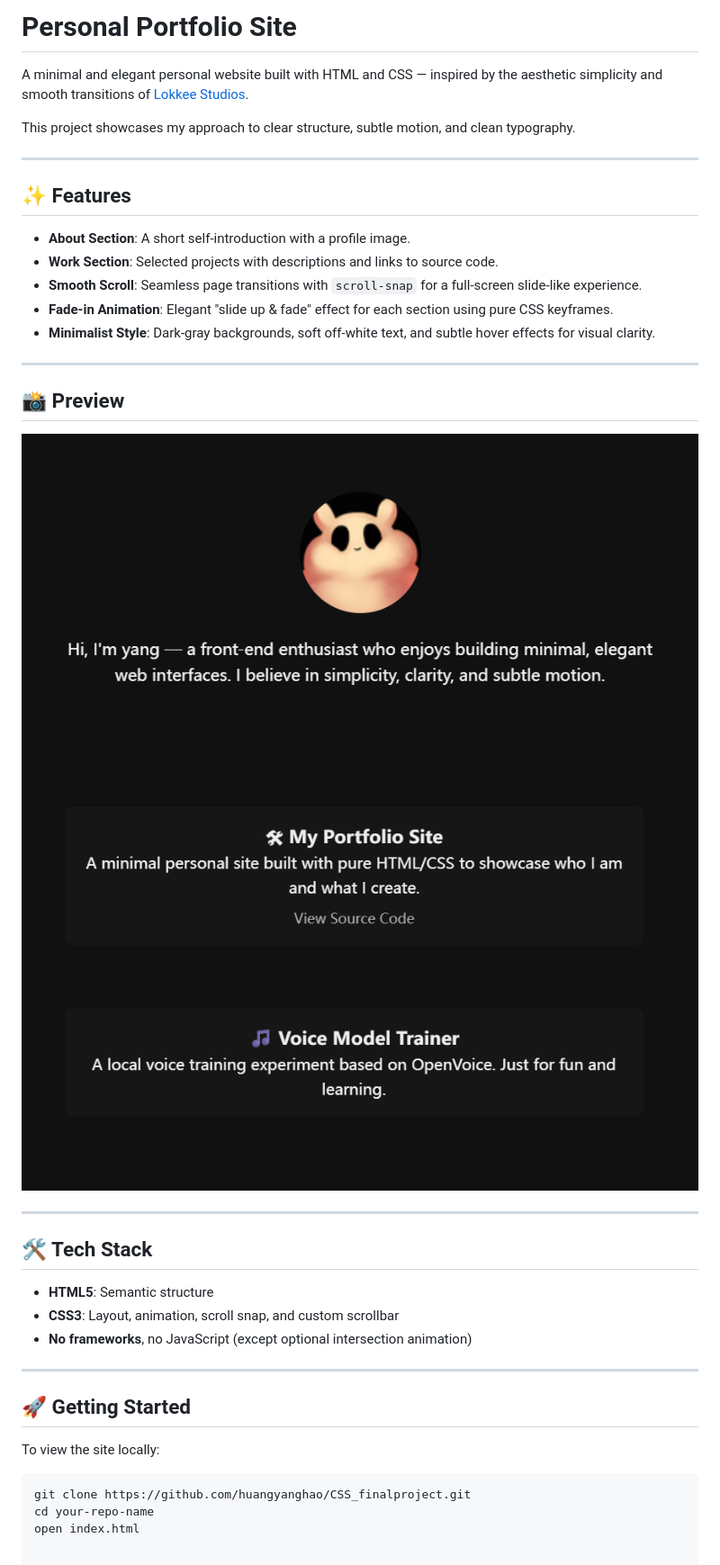
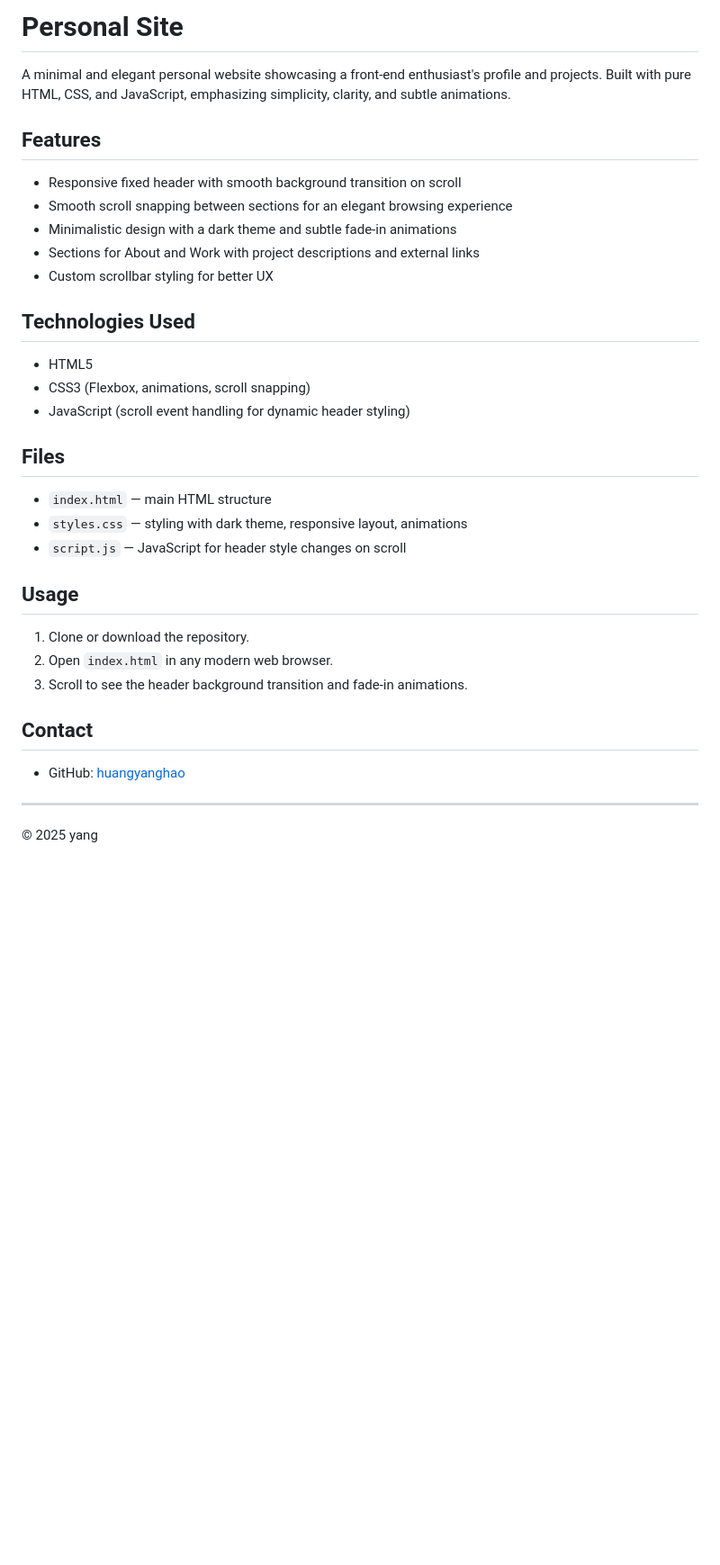
Before and after one commit to huangyanghao/CSS_finalproject, a Markdown page: README.md, the part around the change. Shown: that part at 90% size. Drawn GitHub-style; pictures changed too: assets/about.png, assets/project.png; blank space fills up the shorter version.

Commit message:
fix: 更新个人网站的描述，优化特性和技术栈部分

````diff
--- a/README.md
+++ b/README.md
@@ -1,41 +1,37 @@
-# Personal Portfolio Site
+# Personal Site
 
-A minimal and elegant personal website built with HTML and CSS — inspired by the aesthetic simplicity and smooth transitions of [Lokkee Studios](https://lokkeestudios.com).
+A minimal and elegant personal website showcasing a front-end enthusiast's profile and projects. Built with pure HTML, CSS, and JavaScript, emphasizing simplicity, clarity, and subtle animations.
 
-This project showcases my approach to clear structure, subtle motion, and clean typography.
+## Features
+
+- Responsive fixed header with smooth background transition on scroll
+- Smooth scroll snapping between sections for an elegant browsing experience
+- Minimalistic design with a dark theme and subtle fade-in animations
+- Sections for About and Work with project descriptions and external links
+- Custom scrollbar styling for better UX
+
+## Technologies Used
+
+- HTML5
+- CSS3 (Flexbox, animations, scroll snapping)
+- JavaScript (scroll event handling for dynamic header styling)
+
+## Files
+
+- `index.html` — main HTML structure
+- `styles.css` — styling with dark theme, responsive layout, animations
+- `script.js` — JavaScript for header style changes on scroll
+
+## Usage
+
+1. Clone or download the repository.
+2. Open `index.html` in any modern web browser.
+3. Scroll to see the header background transition and fade-in animations.
+
+## Contact
+
+- GitHub: [huangyanghao](https://github.com/huangyanghao)
 
 ---
 
-## ✨ Features
-
-- **About Section**: A short self-introduction with a profile image.
-- **Work Section**: Selected projects with descriptions and links to source code.
-- **Smooth Scroll**: Seamless page transitions with `scroll-snap` for a full-screen slide-like experience.
-- **Fade-in Animation**: Elegant "slide up & fade" effect for each section using pure CSS keyframes.
-- **Minimalist Style**: Dark-gray backgrounds, soft off-white text, and subtle hover effects for visual clarity.
-
----
-
-## 📸 Preview
-
-![screenshot](./assets/about.png)
-![screenshot](./assets/project.png)
-
----
-
-## 🛠 Tech Stack
-
-- **HTML5**: Semantic structure
-- **CSS3**: Layout, animation, scroll snap, and custom scrollbar
-- **No frameworks**, no JavaScript (except optional intersection animation)
-
----
-
-## 🚀 Getting Started
-
-To view the site locally:
-
-```bash
-git clone https://github.com/huangyanghao/CSS_finalproject.git
-cd your-repo-name
-open index.html
+© 2025 yang
````
